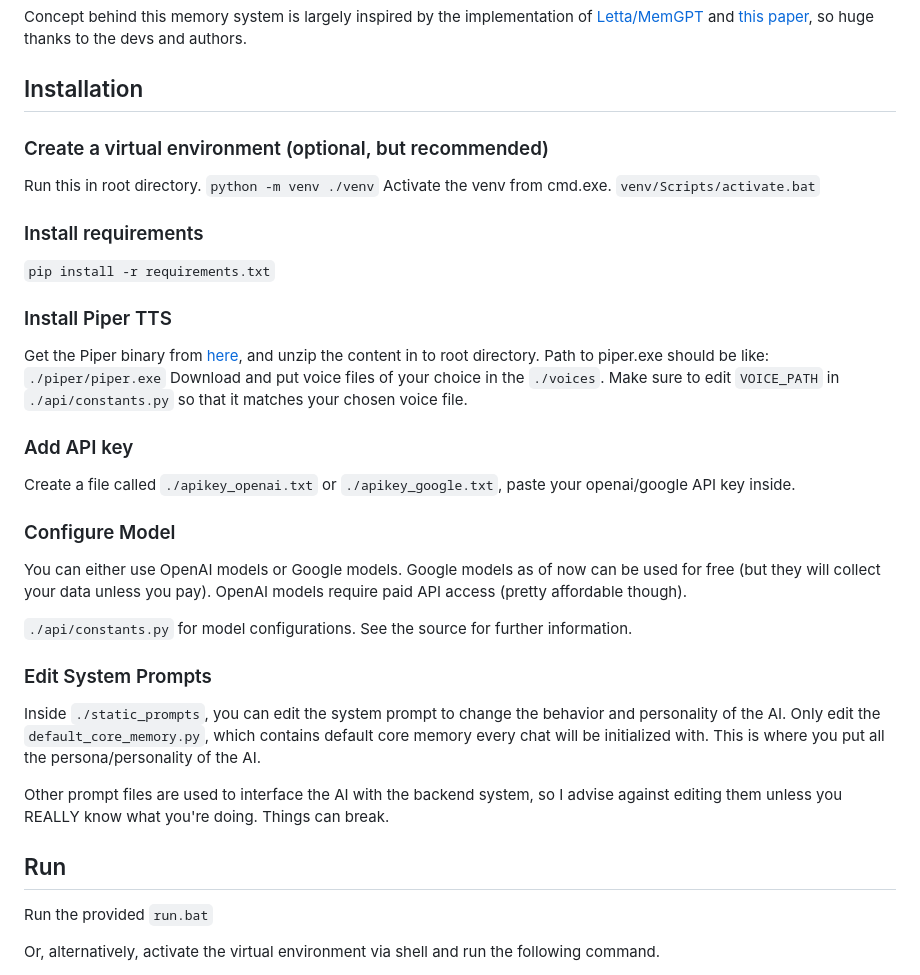
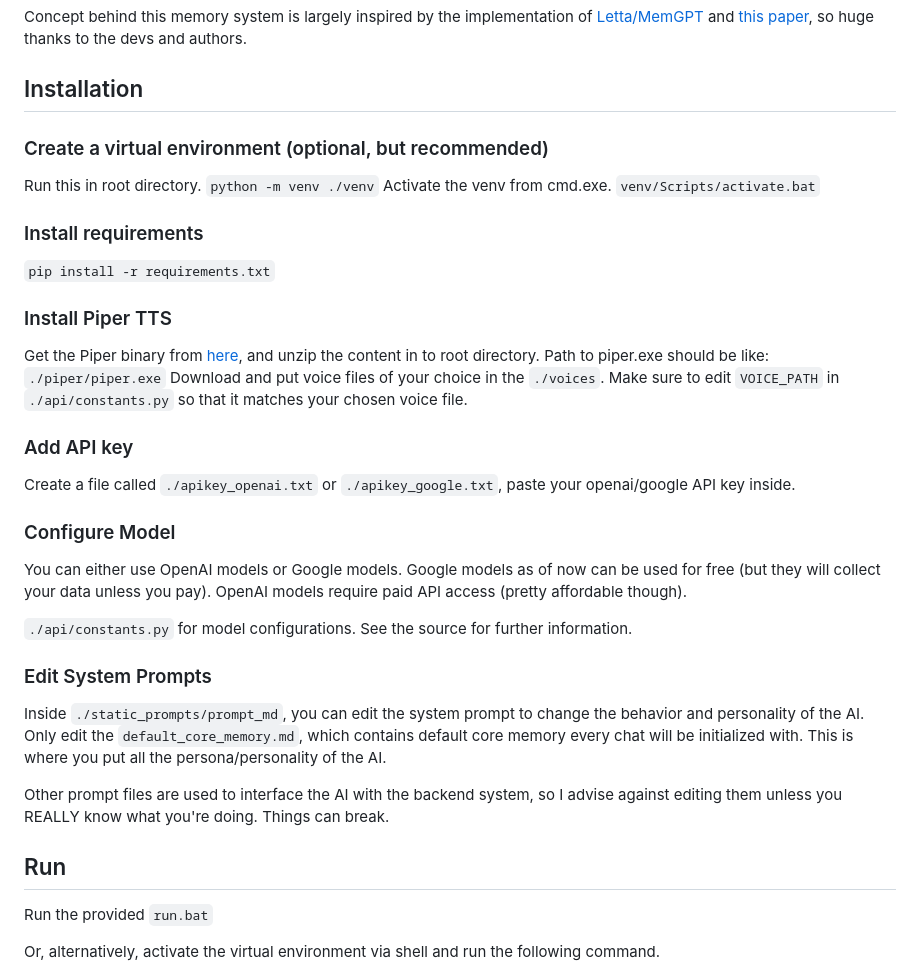
Before and after one commit to big-nuggz/mika_gpt, a Markdown page: readme.md, the part around one of its changes. Rendered like a GitHub page.

Commit message:
updated readme to reflect change in prompt structure

```diff
--- a/readme.md
+++ b/readme.md
@@ -25,34 +29,42 @@ MikaGPT has 2 special long-term memory system called **core memory** and **archi
 Concept behind this memory system is largely inspired by the implementation of [Letta/MemGPT](https://github.com/letta-ai/letta) and [this paper](https://doi.org/10.48550/arXiv.2310.08560), so huge thanks to the devs and authors.
 
 ## Installation
+
 ### Create a virtual environment (optional, but recommended)
+
 Run this in root directory.
 `python -m venv ./venv`
 Activate the venv from cmd.exe.
 `venv/Scripts/activate.bat`
 
 ### Install requirements
+
 `pip install -r requirements.txt`
 
 ### Install Piper TTS
+
 Get the Piper binary from [here](https://github.com/rhasspy/piper), and unzip the content in to root directory. Path to piper.exe should be like:
 `./piper/piper.exe`
 Download and put voice files of your choice in the `./voices`. Make sure to edit `VOICE_PATH` in `./api/constants.py` so that it matches your chosen voice file.
 
 ### Add API key
+
 Create a file called `./apikey_openai.txt` or `./apikey_google.txt`, paste your openai/google API key inside.
 
 ### Configure Model
+
 You can either use OpenAI models or Google models. Google models as of now can be used for free (but they will collect your data unless you pay). OpenAI models require paid API access (pretty affordable though).
 
 `./api/constants.py` for model configurations. See the source for further information.
 
 ### Edit System Prompts
-Inside `./static_prompts`, you can edit the system prompt to change the behavior and personality of the AI. Only edit the `default_core_memory.py`, which contains default core memory every chat will be initialized with. This is where you put all the persona/personality of the AI.
+
+Inside `./static_prompts/prompt_md`, you can edit the system prompt to change the behavior and personality of the AI. Only edit the `default_core_memory.md`, which contains default core memory every chat will be initialized with. This is where you put all the persona/personality of the AI.
 
 Other prompt files are used to interface the AI with the backend system, so I advise against editing them unless you REALLY know what you're doing. Things can break.
 
 ## Run
+
 Run the provided `run.bat`
 
 Or, alternatively, activate the virtual environment via shell and run the following command.
```
Also changed, not shown: other parts of readme.md (+4 -0 lines).
